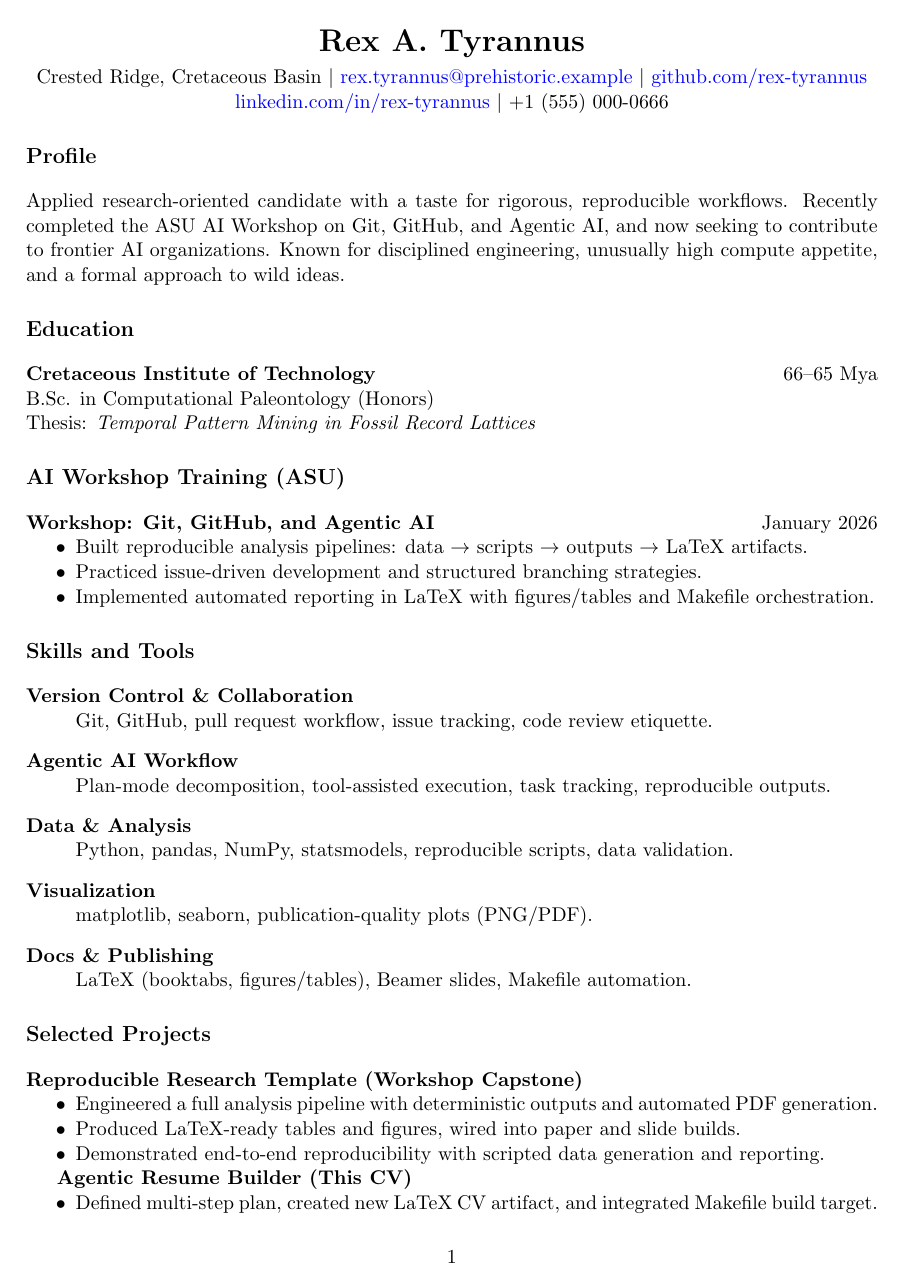
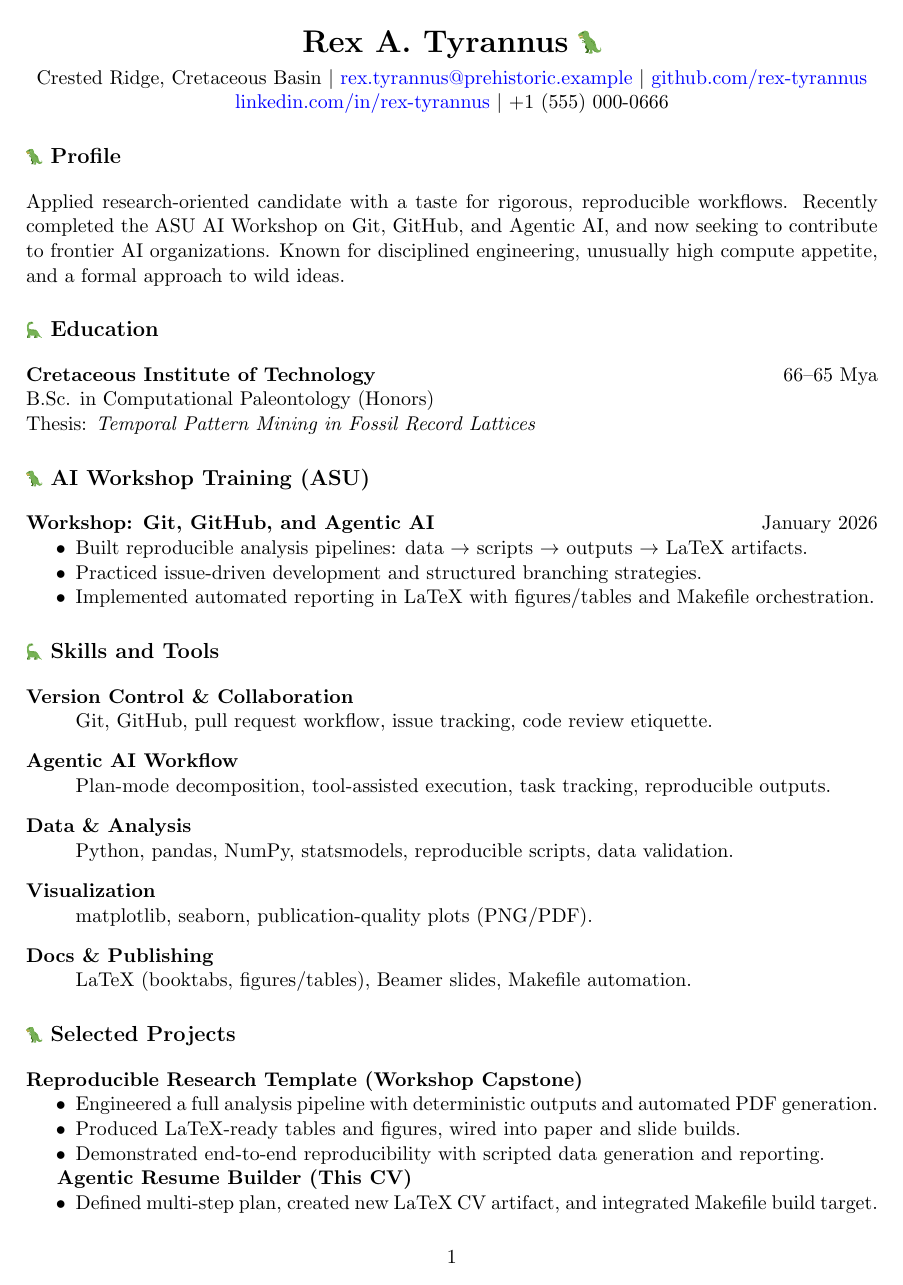
Before and after one commit to tlarroucau/AI_workshop, a LaTeX CV (tex/cv/rex_cv.tex): page 1 of 2. Compiled offline with pdfLaTeX.

Commit message:
Enhance CV document with emoji support and improve section titles for clarity

```diff
--- a/tex/cv/rex_cv.tex
+++ b/tex/cv/rex_cv.tex
@@ -6,6 +6,7 @@
 \usepackage{enumitem}
 \usepackage{titlesec}
 \usepackage{setspace}
+\usepackage{twemojis}
 
 \hypersetup{
     colorlinks=true,
@@ -18,24 +19,27 @@
 \setlist[itemize]{noitemsep, topsep=0pt}
 \setlist[description]{style=nextline}
 
+\newcommand{\dino}{\texttwemoji{1f996}}
+\newcommand{\sauro}{\texttwemoji{1f995}}
+
 \begin{document}
 
 \begin{center}
-    {\LARGE \textbf{Rex A. Tyrannus}}\\
+    {\LARGE \textbf{Rex A. Tyrannus} \dino}\\
     \vspace{4pt}
     Crested Ridge, Cretaceous Basin \textbar{} \href{mailto:rex.tyrannus@prehistoric.example}{rex.tyrannus@prehistoric.example} \textbar{} \href{https://github.com/rex-tyrannus}{github.com/rex-tyrannus}\\
     \href{https://www.linkedin.com/in/rex-tyrannus}{linkedin.com/in/rex-tyrannus} \textbar{} +1 (555) 000-0666
 \end{center}
 
-\section*{Profile}
+\section*{\dino\ Profile}
 Applied research-oriented candidate with a taste for rigorous, reproducible workflows. Recently completed the ASU AI Workshop on Git, GitHub, and Agentic AI, and now seeking to contribute to frontier AI organizations. Known for disciplined engineering, unusually high compute appetite, and a formal approach to wild ideas.
 
-\section*{Education}
+\section*{\sauro\ Education}
 \textbf{Cretaceous Institute of Technology} \hfill 66--65 Mya\\
 B.Sc. in Computational Paleontology (Honors)\\
 Thesis: \emph{Temporal Pattern Mining in Fossil Record Lattices}
 
-\section*{AI Workshop Training (ASU)}
+\section*{\dino\ AI Workshop Training (ASU)}
 \textbf{Workshop: Git, GitHub, and Agentic AI} \hfill January 2026
 \begin{itemize}
     \item Built reproducible analysis pipelines: data \(\rightarrow\) scripts \(\rightarrow\) outputs \(\rightarrow\) LaTeX artifacts.
@@ -43,7 +47,7 @@ Thesis: \emph{Temporal Pattern Mining in Fossil Record Lattices}
     \item Implemented automated reporting in LaTeX with figures/tables and Makefile orchestration.
 \end{itemize}
 
-\section*{Skills and Tools}
+\section*{\sauro\ Skills and Tools}
 \begin{description}
     \item[Version Control \& Collaboration] Git, GitHub, pull request workflow, issue tracking, code review etiquette.
     \item[Agentic AI Workflow] Plan-mode decomposition, tool-assisted execution, task tracking, reproducible outputs.
@@ -52,7 +56,7 @@ Thesis: \emph{Temporal Pattern Mining in Fossil Record Lattices}
     \item[Docs \& Publishing] LaTeX (booktabs, figures/tables), Beamer slides, Makefile automation.
 \end{description}
 
-\section*{Selected Projects}
+\section*{\dino\ Selected Projects}
 \textbf{Reproducible Research Template (Workshop Capstone)}
 \begin{itemize}
     \item Engineered a full analysis pipeline with deterministic outputs and automated PDF generation.
```
Also changed, not shown: tex/cv/rex_cv.pdf, tex/cv/rex_cv.tex (6 more changed lines).
